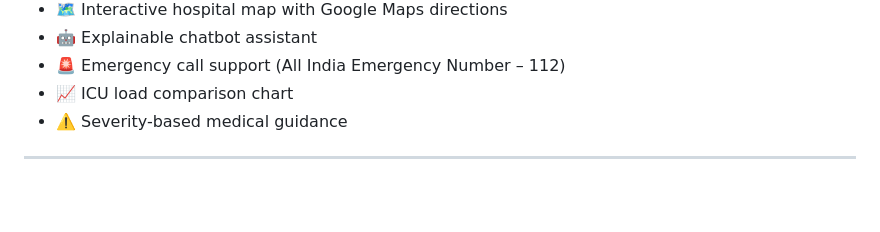
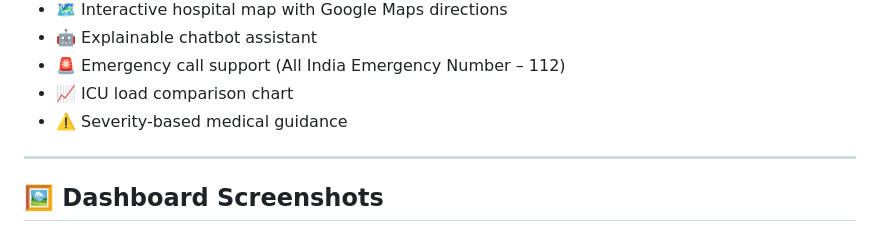
Before and after one commit to krunaljadhav/MedRoute-AI-Intelligent-Hospital-Allocation-System, a Markdown page: README.md, the part around one of its changes. Drawn GitHub-style; blank space fills up the shorter version.

Commit message:
Add dashboard screenshots to README
Added dashboard screenshots for crime analysis.

```diff
--- a/README.md
+++ b/README.md
@@ -36,4 +36,5 @@ The solution focuses on:
 - ⚠️ Severity-based medical guidance
 
 ---
+## 🖼 Dashboard Screenshots
 
```
Also changed, not shown: other parts of README.md (+17 -0 lines).
